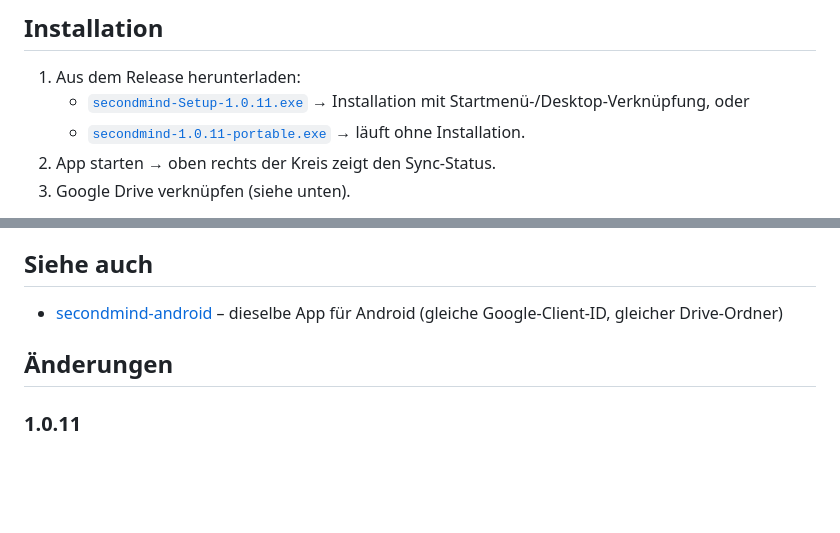
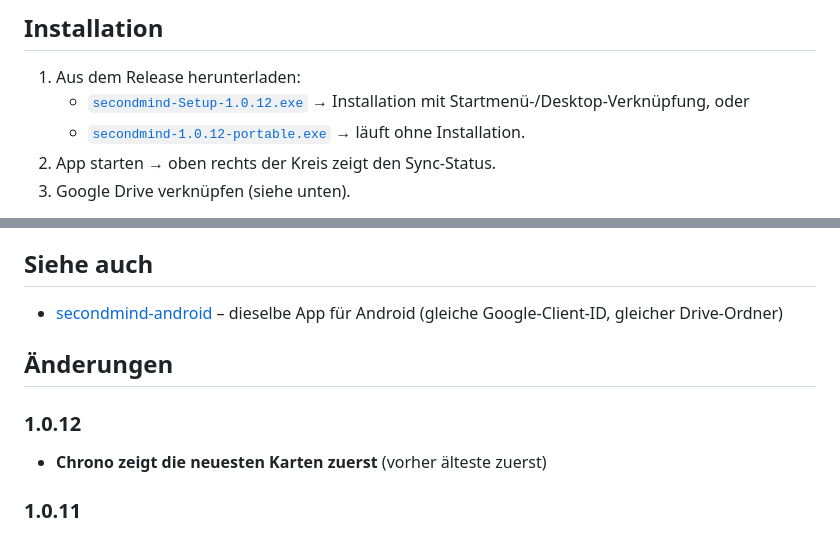
Before and after one commit to deinwebadmin/secondmind-windows, a Markdown page: README.md, 2 parts joined by grey strips. Rendered like a GitHub page; blank space fills up the shorter version.

Commit message:
README: v1.0.12 (Downloads + Changelog)

```diff
--- a/README.md
+++ b/README.md
@@ -19,8 +19,8 @@ secondmind/
 ## Installation
 
 1. Aus dem Release herunterladen:
-   - [`secondmind-Setup-1.0.11.exe`](https://github.com/deinwebadmin/secondmind-windows/releases/download/v1.0.11/secondmind-Setup-1.0.11.exe) → Installation mit Startmenü-/Desktop-Verknüpfung, oder
-   - [`secondmind-1.0.11-portable.exe`](https://github.com/deinwebadmin/secondmind-windows/releases/download/v1.0.11/secondmind-1.0.11-portable.exe) → läuft ohne Installation.
+   - [`secondmind-Setup-1.0.12.exe`](https://github.com/deinwebadmin/secondmind-windows/releases/download/v1.0.12/secondmind-Setup-1.0.12.exe) → Installation mit Startmenü-/Desktop-Verknüpfung, oder
+   - [`secondmind-1.0.12-portable.exe`](https://github.com/deinwebadmin/secondmind-windows/releases/download/v1.0.12/secondmind-1.0.12-portable.exe) → läuft ohne Installation.
 2. App starten → oben rechts der Kreis zeigt den Sync-Status.
 3. Google Drive verknüpfen (siehe unten).
 
@@ -121,6 +121,9 @@ MIT
 
 ## Änderungen
 
+### 1.0.12
+- **Chrono zeigt die neuesten Karten zuerst** (vorher älteste zuerst)
+
 ### 1.0.11
 - **Menü aufgeräumt**: „Start" und „Kalender" entfernt (Rückweg über Logo bzw. Kalender-Button in der Topbar)
 - **Filterleiste auf der Startseite**: nach Labels (Tag-Chips mit Farbpunkt), Dringlichkeit (nur Listen mit rot/gelben Punkten, rote zuerst) und Chronologie (nach Erstellungsdatum, älteste zuerst) – plus „Alle" zum Zurücksetzen und Hinweis mit Reset bei 0 Treffern
```
